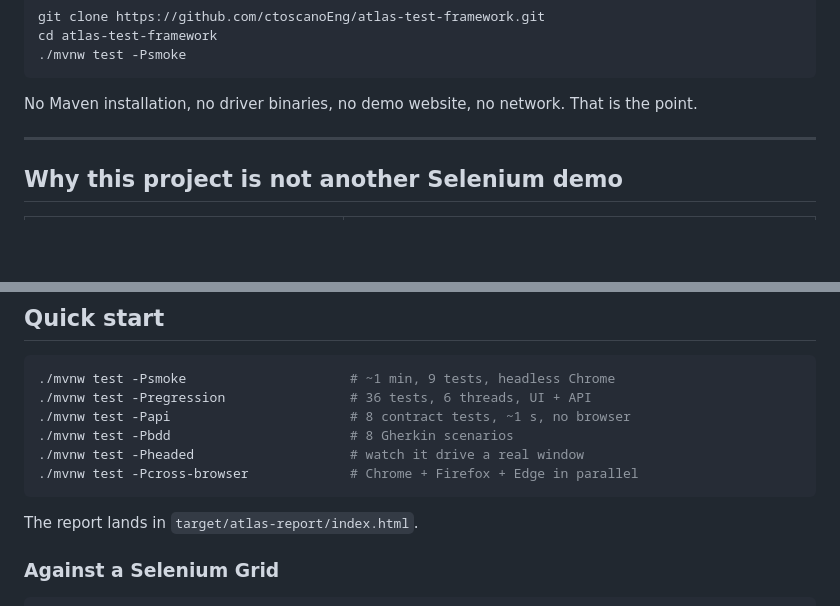
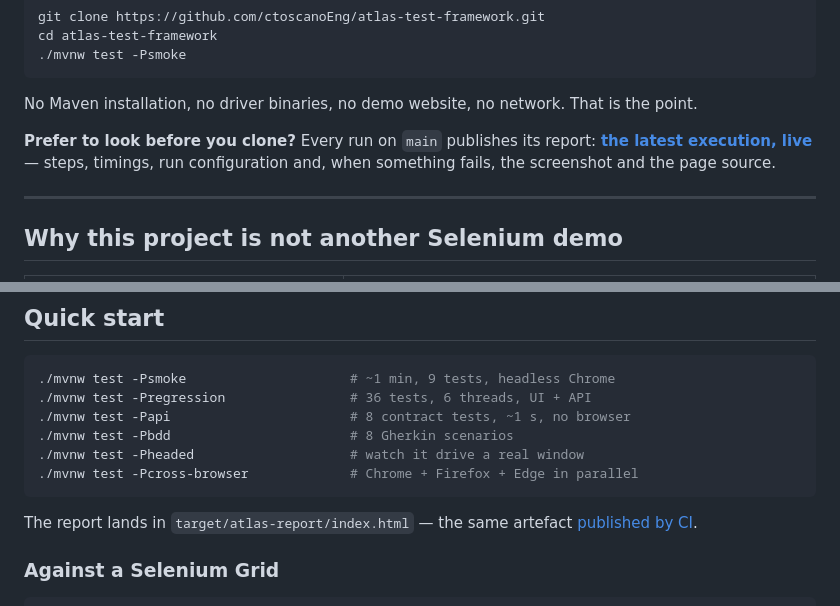
Before and after one commit to ctoscanoEng/atlas-test-framework, a Markdown page: README.md, 2 parts joined by grey strips. Drawn GitHub-style; blank space fills up the shorter version.

Commit message:
Link the published report from the README

````diff
--- a/README.md
+++ b/README.md
@@ -20,6 +21,10 @@ cd atlas-test-framework
 ```
 
 No Maven installation, no driver binaries, no demo website, no network. That is the point.
+
+**Prefer to look before you clone?** Every run on `main` publishes its report:
+**[the latest execution, live](https://ctoscanoeng.github.io/atlas-test-framework/latest/)** — steps,
+timings, run configuration and, when something fails, the screenshot and the page source.
 
 ---
 
@@ -51,7 +56,8 @@ the resolver keeps the suite green and files the debt. It is a demonstration, no
 ./mvnw test -Pcross-browser             # Chrome + Firefox + Edge in parallel
 ```
 
-The report lands in `target/atlas-report/index.html`.
+The report lands in `target/atlas-report/index.html` — the same artefact
+[published by CI](https://ctoscanoeng.github.io/atlas-test-framework/latest/).
 
 ### Against a Selenium Grid
 
````
Also changed, not shown: other parts of README.md (+1 -0 lines), docs/PORTFOLIO.md (+10 -12 lines).
